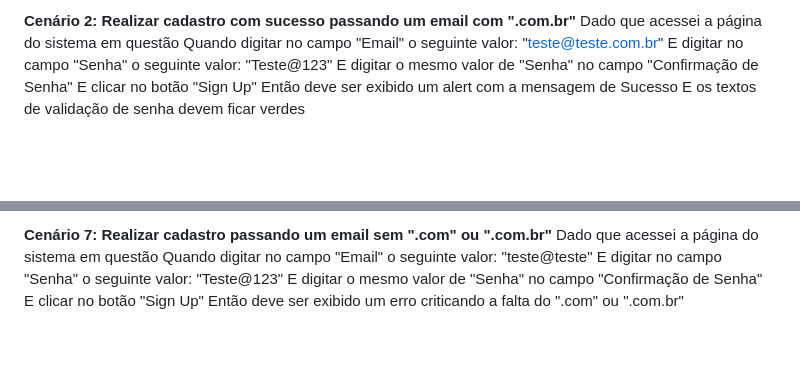
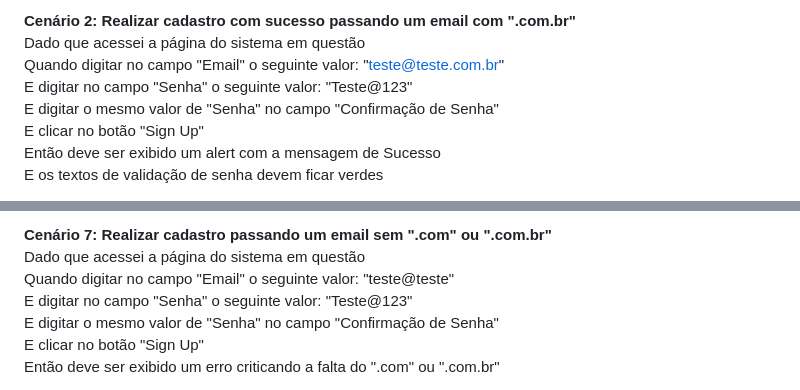
Before and after one commit to KrevyyG/SignUp, a Markdown page: README.md, 2 parts joined by grey strips. Drawn GitHub-style; blank space fills up the shorter version.

Commit message:
Ajuste do README.md

```diff
--- a/README.md
+++ b/README.md
@@ -40,10 +40,10 @@ E os textos de validação de senha devem ficar verdes
 
-**Cenário 2: Realizar cadastro com sucesso passando um email com ".com.br"**
-Dado que acessei a página do sistema em questão
-Quando digitar no campo "Email" o seguinte valor: "teste@teste.com.br"
-E digitar no campo "Senha" o seguinte valor: "Teste@123"
-E digitar o mesmo valor de "Senha" no campo "Confirmação de Senha"
-E clicar no botão "Sign Up"
-Então deve ser exibido um alert com a mensagem de Sucesso
-E os textos de validação de senha devem ficar verdes
+**Cenário 2: Realizar cadastro com sucesso passando um email com ".com.br"**<br>
+Dado que acessei a página do sistema em questão<br>
+Quando digitar no campo "Email" o seguinte valor: "teste@teste.com.br"<br>
+E digitar no campo "Senha" o seguinte valor: "Teste@123"<br>
+E digitar o mesmo valor de "Senha" no campo "Confirmação de Senha"<br>
+E clicar no botão "Sign Up"<br>
+Então deve ser exibido um alert com a mensagem de Sucesso<br>
+E os textos de validação de senha devem ficar verdes<br>
 
@@ -78,9 +78,9 @@ Então deve ser exibido um erro criticando a falta de uma senha no campo "Confir
 
-**Cenário 7: Realizar cadastro passando um email sem ".com" ou ".com.br"**
-Dado que acessei a página do sistema em questão
-Quando digitar no campo "Email" o seguinte valor: "teste@teste"
-E digitar no campo "Senha" o seguinte valor: "Teste@123"
-E digitar o mesmo valor de "Senha" no campo "Confirmação de Senha"
-E clicar no botão "Sign Up"
-Então deve ser exibido um erro criticando a falta do ".com" ou ".com.br"
+**Cenário 7: Realizar cadastro passando um email sem ".com" ou ".com.br"**<br>
+Dado que acessei a página do sistema em questão<br>
+Quando digitar no campo "Email" o seguinte valor: "teste@teste"<br>
+E digitar no campo "Senha" o seguinte valor: "Teste@123"<br>
+E digitar o mesmo valor de "Senha" no campo "Confirmação de Senha"<br>
+E clicar no botão "Sign Up"<br>
+Então deve ser exibido um erro criticando a falta do ".com" ou ".com.br"<br>
 
```
Also changed, not shown: other parts of README.md (+79 -79 lines).
